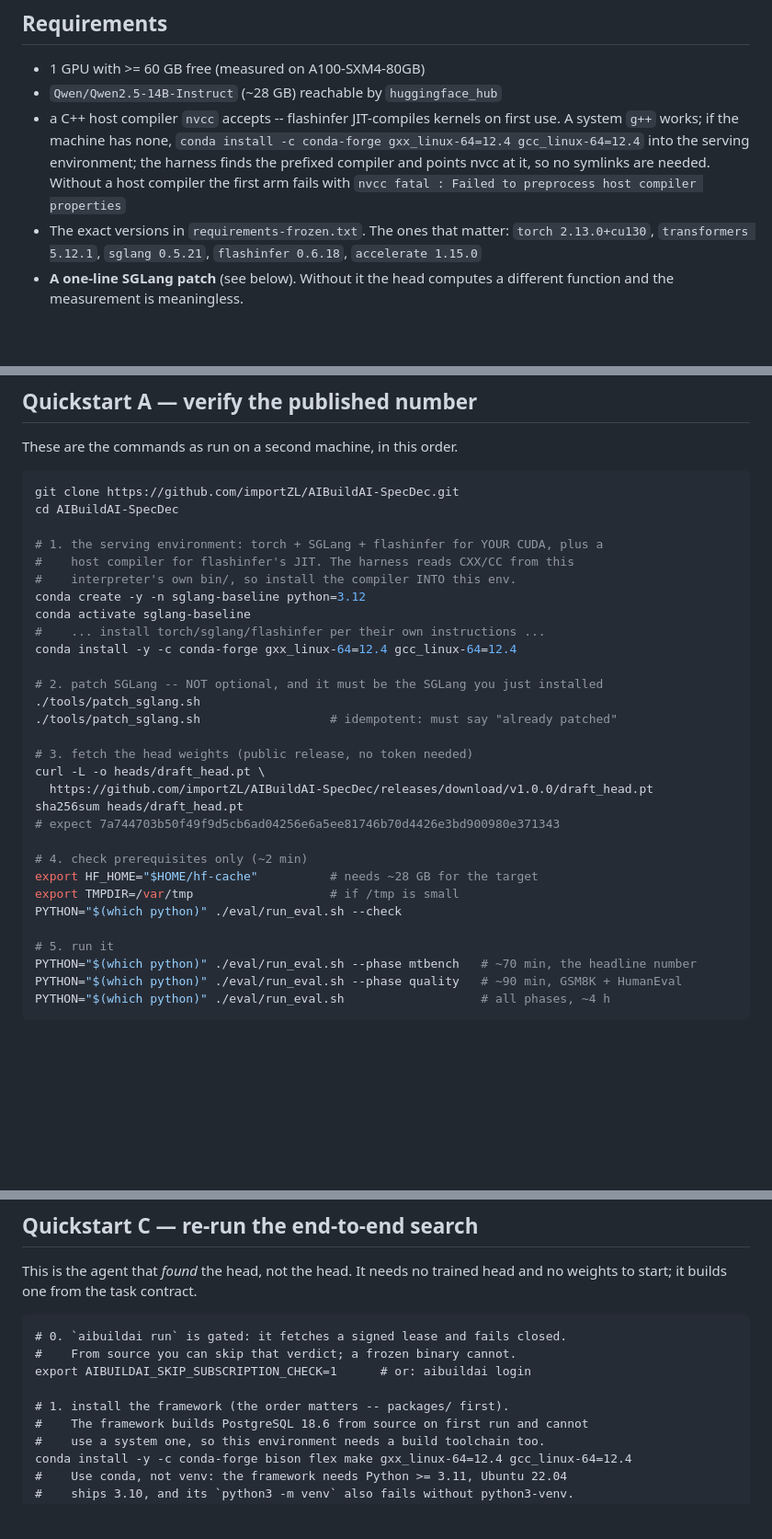
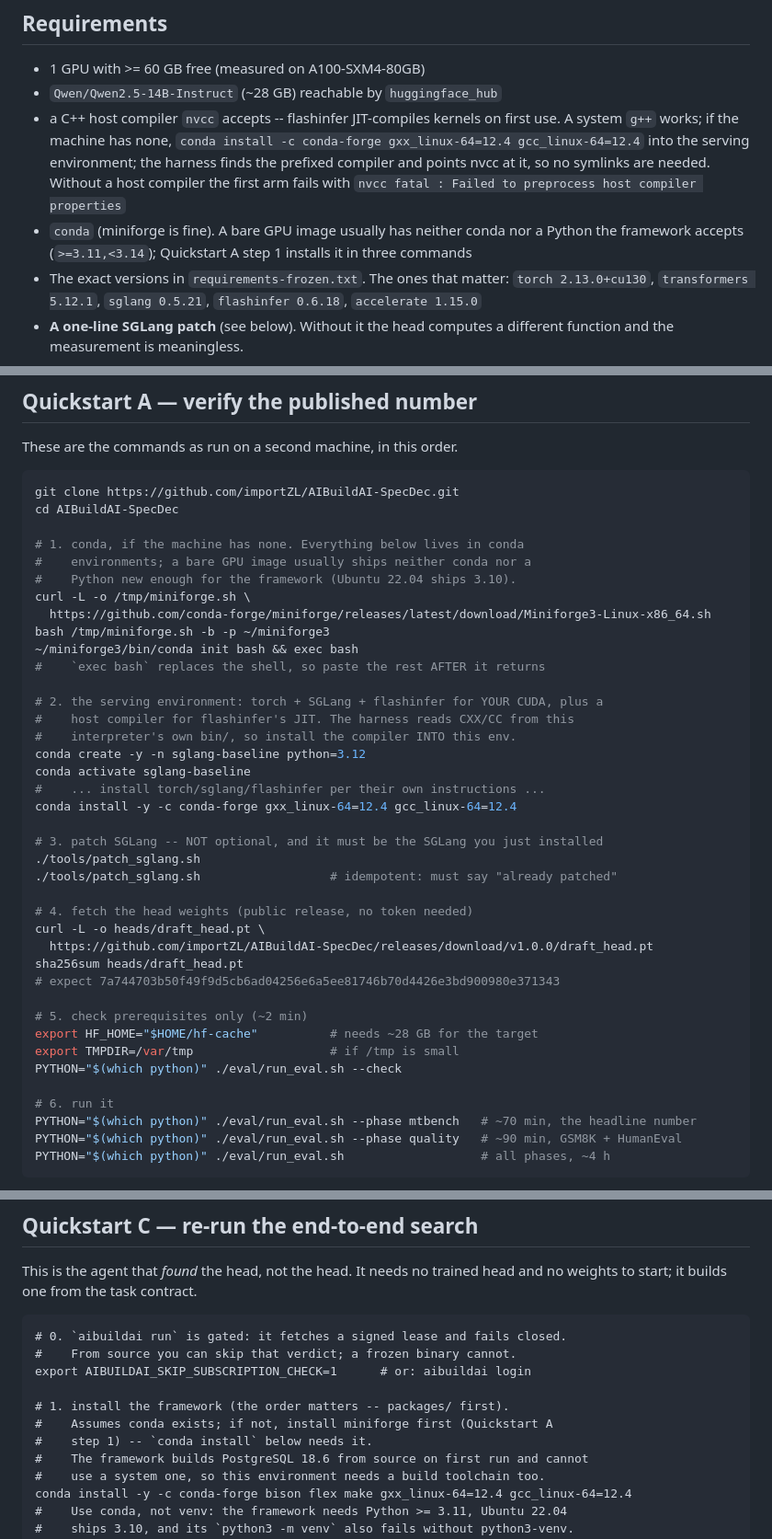
Before and after one commit to aibuildai-inc/aibuildai-llm-inference-agent, a Markdown page: README.md, 3 parts joined by grey strips. Shown at 92% size. GitHub-like rendering; blank space fills up the shorter version.

Commit message:
docs: README assumed conda already existed
A cold machine has neither conda nor a Python the framework accepts, so
Quickstart A step 1 now installs miniforge (three commands) before the
serving environment, with a note that `exec bash` replaces the shell.
Quickstart C points back to it, since its `conda install` needs conda too,
and Requirements names conda explicitly. Remaining A steps renumbered.

Found by wiping the verification machine to a cold state and re-reading the
instructions against it.

Co-Authored-By: Claude Opus 5 <noreply@anthropic.com>

```diff
--- a/README.md
+++ b/README.md
@@ -50,6 +50,9 @@ detectable difference at this sample size*, not zero difference. Resolving a
   serving environment; the harness finds the prefixed compiler and points nvcc
   at it, so no symlinks are needed. Without a host compiler the first arm fails
   with `nvcc fatal : Failed to preprocess host compiler properties`
+- `conda` (miniforge is fine). A bare GPU image usually has neither conda nor
+  a Python the framework accepts (`>=3.11,<3.14`); Quickstart A step 1 installs
+  it in three commands
 - The exact versions in `requirements-frozen.txt`. The ones that matter:
   `torch 2.13.0+cu130`, `transformers 5.12.1`, `sglang 0.5.21`,
   `flashinfer 0.6.18`, `accelerate 1.15.0`
@@ -75,7 +78,16 @@ These are the commands as run on a second machine, in this order.
 git clone https://github.com/importZL/AIBuildAI-SpecDec.git
 cd AIBuildAI-SpecDec
 
-# 1. the serving environment: torch + SGLang + flashinfer for YOUR CUDA, plus a
+# 1. conda, if the machine has none. Everything below lives in conda
+#    environments; a bare GPU image usually ships neither conda nor a
+#    Python new enough for the framework (Ubuntu 22.04 ships 3.10).
+curl -L -o /tmp/miniforge.sh \
+  https://github.com/conda-forge/miniforge/releases/latest/download/Miniforge3-Linux-x86_64.sh
+bash /tmp/miniforge.sh -b -p ~/miniforge3
+~/miniforge3/bin/conda init bash && exec bash
+#    `exec bash` replaces the shell, so paste the rest AFTER it returns
+
+# 2. the serving environment: torch + SGLang + flashinfer for YOUR CUDA, plus a
 #    host compiler for flashinfer's JIT. The harness reads CXX/CC from this
 #    interpreter's own bin/, so install the compiler INTO this env.
 conda create -y -n sglang-baseline python=3.12
@@ -83,22 +95,22 @@ conda activate sglang-baseline
 #    ... install torch/sglang/flashinfer per their own instructions ...
 conda install -y -c conda-forge gxx_linux-64=12.4 gcc_linux-64=12.4
 
-# 2. patch SGLang -- NOT optional, and it must be the SGLang you just installed
+# 3. patch SGLang -- NOT optional, and it must be the SGLang you just installed
 ./tools/patch_sglang.sh
 ./tools/patch_sglang.sh                  # idempotent: must say "already patched"
 
-# 3. fetch the head weights (public release, no token needed)
+# 4. fetch the head weights (public release, no token needed)
 curl -L -o heads/draft_head.pt \
   https://github.com/importZL/AIBuildAI-SpecDec/releases/download/v1.0.0/draft_head.pt
 sha256sum heads/draft_head.pt
 # expect 7a744703b50f49f9d5cb6ad04256e6a5ee81746b70d4426e3bd900980e371343
 
-# 4. check prerequisites only (~2 min)
+# 5. check prerequisites only (~2 min)
 export HF_HOME="$HOME/hf-cache"          # needs ~28 GB for the target
 export TMPDIR=/var/tmp                   # if /tmp is small
 PYTHON="$(which python)" ./eval/run_eval.sh --check
 
-# 5. run it
+# 6. run it
 PYTHON="$(which python)" ./eval/run_eval.sh --phase mtbench   # ~70 min, the headline number
 PYTHON="$(which python)" ./eval/run_eval.sh --phase quality   # ~90 min, GSM8K + HumanEval
 PYTHON="$(which python)" ./eval/run_eval.sh                   # all phases, ~4 h
@@ -162,6 +174,8 @@ and no weights to start; it builds one from the task contract.
     export AIBUILDAI_SKIP_SUBSCRIPTION_CHECK=1      # or: aibuildai login
 
     # 1. install the framework (the order matters -- packages/ first).
+    #    Assumes conda exists; if not, install miniforge first (Quickstart A
+    #    step 1) -- `conda install` below needs it.
     #    The framework builds PostgreSQL 18.6 from source on first run and cannot
     #    use a system one, so this environment needs a build toolchain too.
     conda install -y -c conda-forge bison flex make gxx_linux-64=12.4 gcc_linux-64=12.4
```
